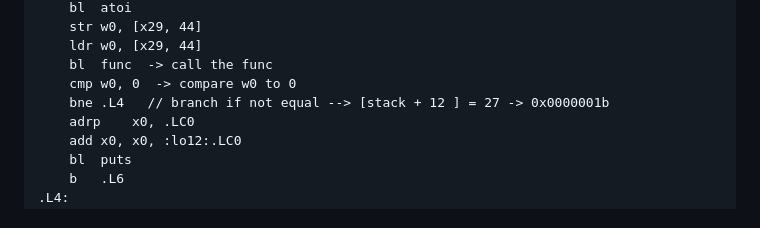
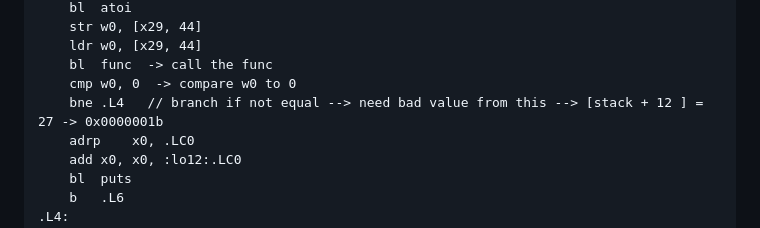
Before and after one commit to Kayiyan/My-hacking-notes, a Markdown page: RE_basic/some_writeup.md, the part around the change. GitHub-like rendering.

```diff
--- a/RE_basic/some_writeup.md
+++ b/RE_basic/some_writeup.md
@@ -380,7 +380,7 @@ main:
 	ldr	w0, [x29, 44]
 	bl	func  -> call the func
 	cmp	w0, 0  -> compare w0 to 0
-	bne	.L4   // branch if not equal --> [stack + 12 ] = 27 -> 0x0000001b
+	bne	.L4   // branch if not equal --> need bad value from this --> [stack + 12 ] = 27 -> 0x0000001b
 	adrp	x0, .LC0
 	add	x0, x0, :lo12:.LC0
 	bl	puts
```
